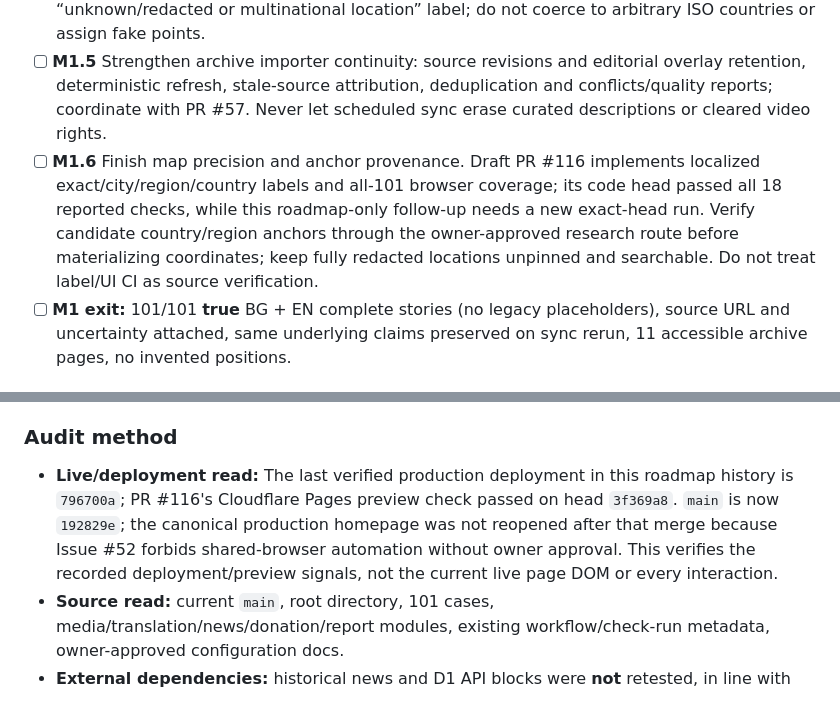
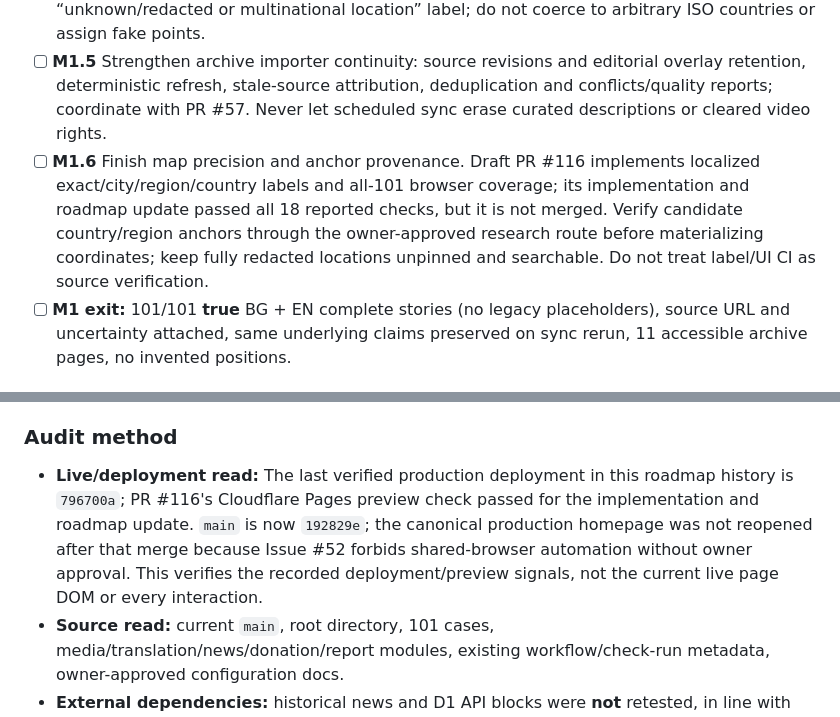
Before and after one commit to ilievi187/AURORA-UAP, a Markdown page: docs/agent/MASTER-ROADMAP.md, 2 parts joined by grey strips. Drawn GitHub-style.

```diff
--- a/docs/agent/MASTER-ROADMAP.md
+++ b/docs/agent/MASTER-ROADMAP.md
@@ -41,7 +41,7 @@
 - [ ] **M1.3** Investigate overlapping events on the map (e.g. multiple JAL 1628, Nimitz/FLIR, AARO entries) and link distinct **source records about the same event** rather than silently deleting evidence. Coordinate with draft PR #43; do not merge its stale branch as-is. Unknown-location retention is already present in `main` from PR #55. PR #116's precision-label UI is separate and excludes #43's claimed `globe.js`, `country.js` and `countries.js` files pending a sequential owner handoff.
 - [ ] **M1.4** Replace `XZ` country-code display and blank-country UI with a localized “unknown/redacted or multinational location” label; do not coerce to arbitrary ISO countries or assign fake points.
 - [ ] **M1.5** Strengthen archive importer continuity: source revisions and editorial overlay retention, deterministic refresh, stale-source attribution, deduplication and conflicts/quality reports; coordinate with PR #57. Never let scheduled sync erase curated descriptions or cleared video rights.
-- [ ] **M1.6** Finish map precision and anchor provenance. Draft PR #116 implements localized exact/city/region/country labels and all-101 browser coverage; its code head passed all 18 reported checks, while this roadmap-only follow-up needs a new exact-head run. Verify candidate country/region anchors through the owner-approved research route before materializing coordinates; keep fully redacted locations unpinned and searchable. Do not treat label/UI CI as source verification.
+- [ ] **M1.6** Finish map precision and anchor provenance. Draft PR #116 implements localized exact/city/region/country labels and all-101 browser coverage; its implementation and roadmap update passed all 18 reported checks, but it is not merged. Verify candidate country/region anchors through the owner-approved research route before materializing coordinates; keep fully redacted locations unpinned and searchable. Do not treat label/UI CI as source verification.
 - [ ] **M1 exit:** 101/101 **true** BG + EN complete stories (no legacy placeholders), source URL and uncertainty attached, same underlying claims preserved on sync rerun, 11 accessible archive pages, no invented positions.
 
 ### M2 — MULTILINGUAL CONTENT (P1; depends on honest M0)
@@ -118,7 +118,7 @@
 
 ### Audit method
 
-- **Live/deployment read:** The last verified production deployment in this roadmap history is `796700a`; PR #116's Cloudflare Pages preview check passed on head `3f369a8`. `main` is now `192829e`; the canonical production homepage was not reopened after that merge because Issue #52 forbids shared-browser automation without owner approval. This verifies the recorded deployment/preview signals, not the current live page DOM or every interaction.
+- **Live/deployment read:** The last verified production deployment in this roadmap history is `796700a`; PR #116's Cloudflare Pages preview check passed for the implementation and roadmap update. `main` is now `192829e`; the canonical production homepage was not reopened after that merge because Issue #52 forbids shared-browser automation without owner approval. This verifies the recorded deployment/preview signals, not the current live page DOM or every interaction.
 - **Source read:** current `main`, root directory, 101 cases, media/translation/news/donation/report modules, existing workflow/check-run metadata, owner-approved configuration docs.
 - **External dependencies:** historical news and D1 API blocks were **not** retested, in line with previously documented owner-action/WAF restrictions.
 - Recalculate the contents and CI snapshot at the start of each mission; do not treat this document as an automatic/live health monitor.
```
Also changed, not shown: other parts of docs/agent/MASTER-ROADMAP.md (+3 -3 lines).
